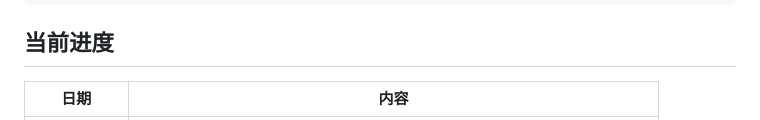
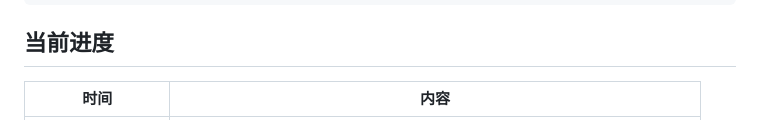
Before and after one commit to xiaohuangji/mqtt_env_monitor, a Markdown page: README.md, the part around one of its changes. GitHub-like rendering.

Commit message:
Update README --Time

```diff
--- a/README.md
+++ b/README.md
@@ -66,5 +66,5 @@ mqtt_env_monitor/
 
 ## 当前进度
 
-| 日期 | 内容 |
+| 时间 | 内容 |
 | --- | --- |
```
Also changed, not shown: other parts of README.md (+1 -1 lines).
